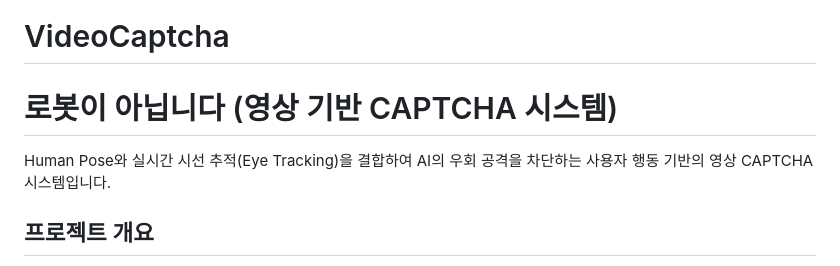
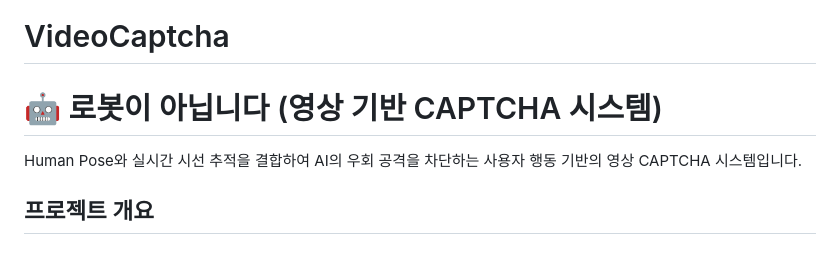
Before and after one commit to SoONmjG2/VideoCaptcha, a Markdown page: README.md, the part around the change. Rendered like a GitHub page.

```diff
--- a/README.md
+++ b/README.md
@@ -1,7 +1,7 @@
 # VideoCaptcha
-# 로봇이 아닙니다 (영상 기반 CAPTCHA 시스템)
+# 🤖 로봇이 아닙니다 (영상 기반 CAPTCHA 시스템)
 
-Human Pose와 실시간 시선 추적(Eye Tracking)을 결합하여 AI의 우회 공격을 차단하는 사용자 행동 기반의 영상 CAPTCHA 시스템입니다.
+Human Pose와 실시간 시선 추적을 결합하여 AI의 우회 공격을 차단하는 사용자 행동 기반의 영상 CAPTCHA 시스템입니다.
 
 ## 프로젝트 개요
 * 덕성여자대학교 사이버보안학과 졸업작품
```
